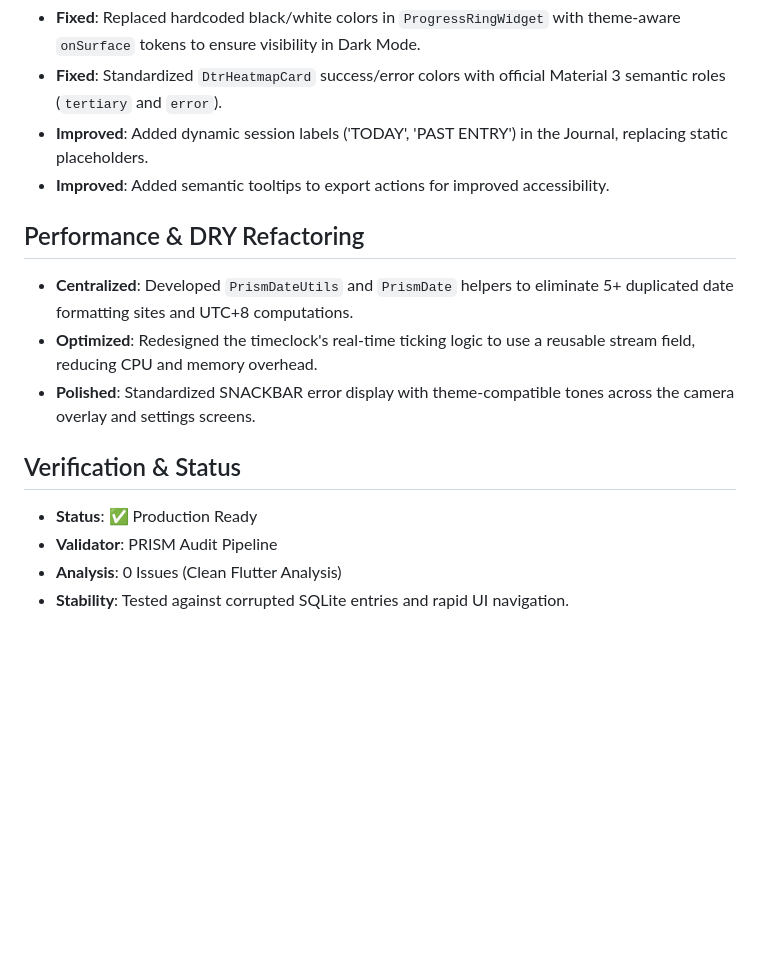
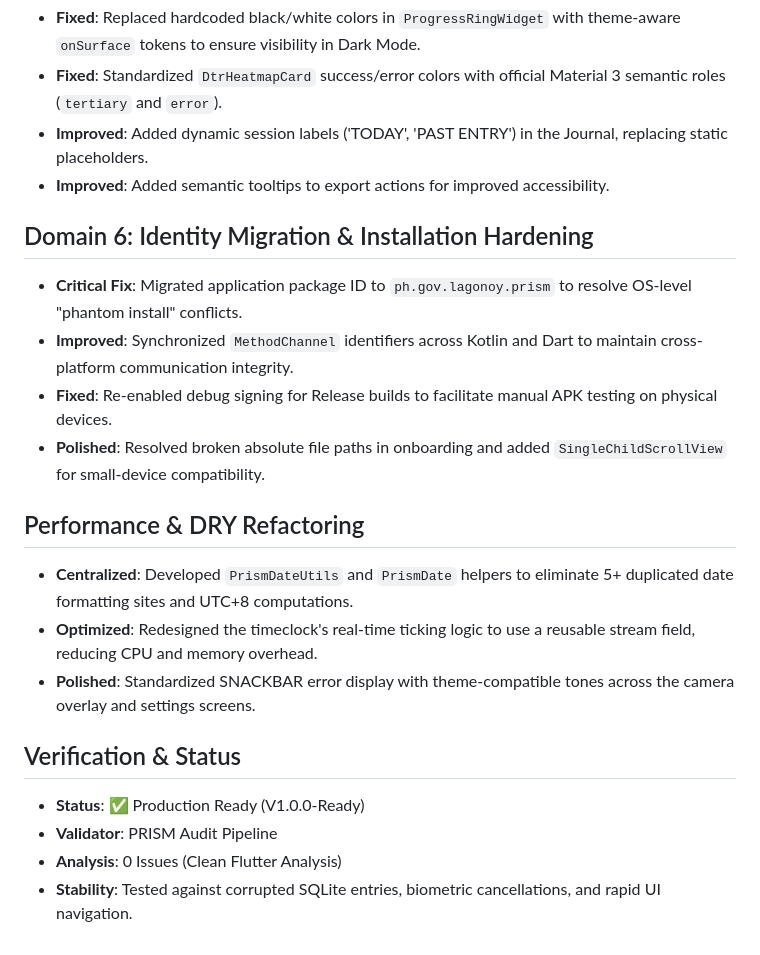
Before and after one commit to Raver-Miradora/prism, a Markdown page: docs/HARDENING_AUDIT.md, the part around the change. Rendered like a GitHub page; blank space fills up the shorter version.

Commit message:
docs: update audit log with identity migration and installation hardening

```diff
--- a/docs/HARDENING_AUDIT.md
+++ b/docs/HARDENING_AUDIT.md
@@ -33,13 +33,19 @@ A ruthless codebase audit was conducted across five critical domains:
 - **Improved**: Added dynamic session labels ('TODAY', 'PAST ENTRY') in the Journal, replacing static placeholders.
 - **Improved**: Added semantic tooltips to export actions for improved accessibility.
 
+## Domain 6: Identity Migration & Installation Hardening
+- **Critical Fix**: Migrated application package ID to `ph.gov.lagonoy.prism` to resolve OS-level "phantom install" conflicts.
+- **Improved**: Synchronized `MethodChannel` identifiers across Kotlin and Dart to maintain cross-platform communication integrity.
+- **Fixed**: Re-enabled debug signing for Release builds to facilitate manual APK testing on physical devices.
+- **Polished**: Resolved broken absolute file paths in onboarding and added `SingleChildScrollView` for small-device compatibility.
+
 ## Performance & DRY Refactoring
 - **Centralized**: Developed `PrismDateUtils` and `PrismDate` helpers to eliminate 5+ duplicated date formatting sites and UTC+8 computations.
 - **Optimized**: Redesigned the timeclock's real-time ticking logic to use a reusable stream field, reducing CPU and memory overhead.
 - **Polished**: Standardized SNACKBAR error display with theme-compatible tones across the camera overlay and settings screens.
 
 ## Verification & Status
-- **Status**: ✅ Production Ready
+- **Status**: ✅ Production Ready (V1.0.0-Ready)
 - **Validator**: PRISM Audit Pipeline
 - **Analysis**: 0 Issues (Clean Flutter Analysis)
-- **Stability**: Tested against corrupted SQLite entries and rapid UI navigation.
+- **Stability**: Tested against corrupted SQLite entries, biometric cancellations, and rapid UI navigation.
```
